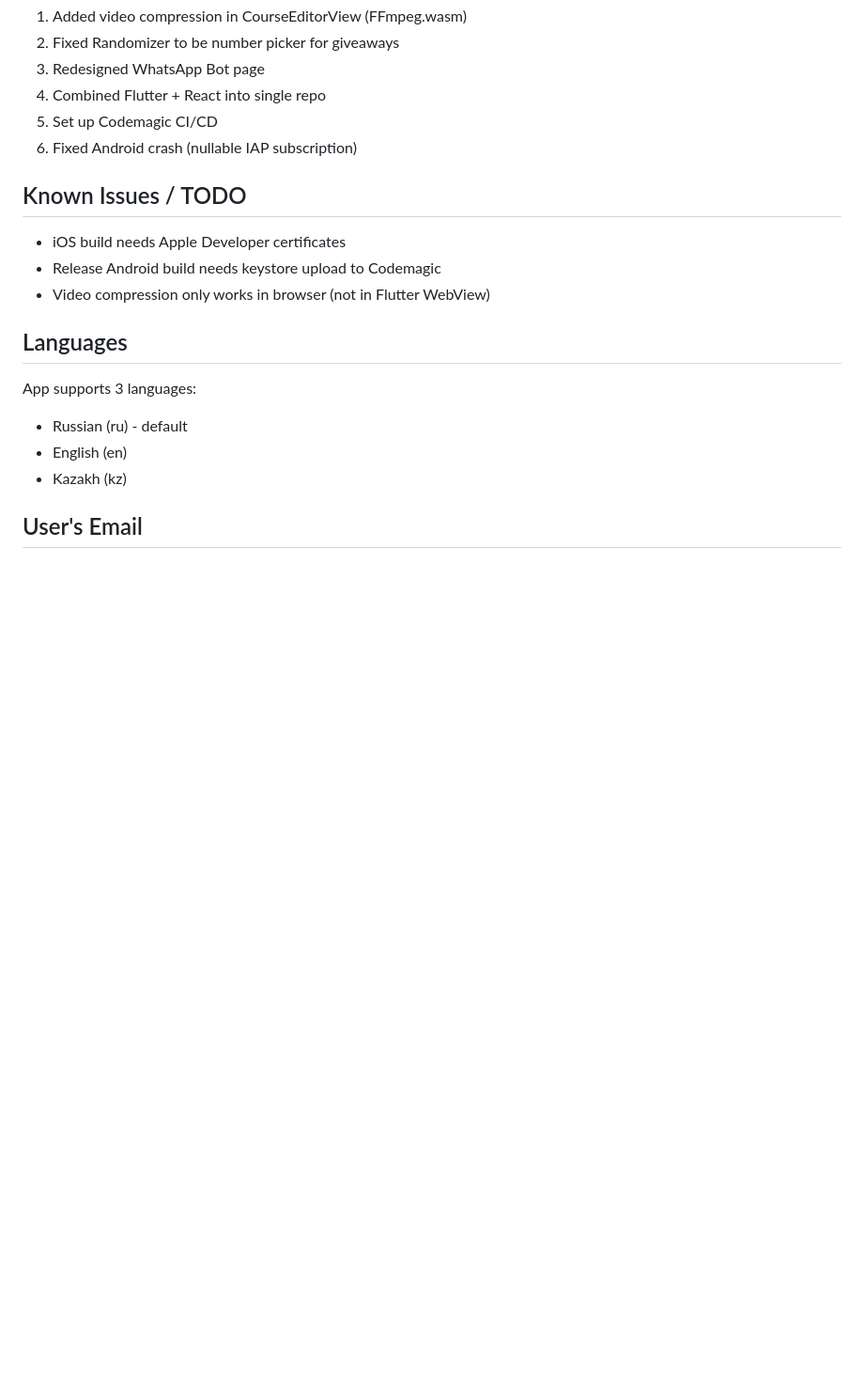
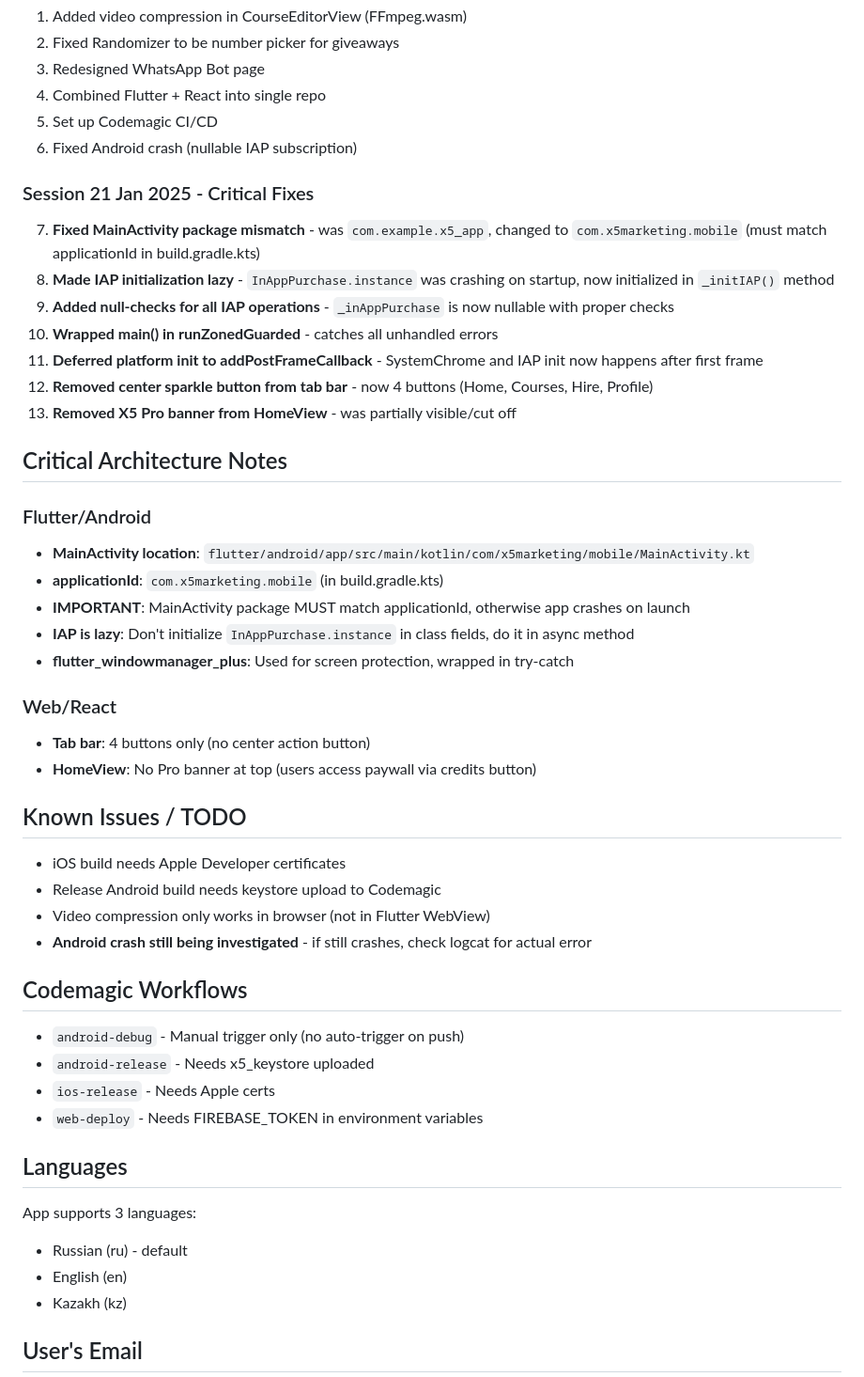
Before and after one commit to tooyakov-art/x5-marketing, a Markdown page: CLAUDE.md, the part around the change. Shown at 94% size. Drawn GitHub-style; blank space fills up the shorter version.

Commit message:
Update CLAUDE.md with session notes and critical architecture info

```diff
--- a/CLAUDE.md
+++ b/CLAUDE.md
@@ -122,10 +122,39 @@ flutter build apk --release  # Release APK
 5. Set up Codemagic CI/CD
 6. Fixed Android crash (nullable IAP subscription)
 
+### Session 21 Jan 2025 - Critical Fixes
+7. **Fixed MainActivity package mismatch** - was `com.example.x5_app`, changed to `com.x5marketing.mobile` (must match applicationId in build.gradle.kts)
+8. **Made IAP initialization lazy** - `InAppPurchase.instance` was crashing on startup, now initialized in `_initIAP()` method
+9. **Added null-checks for all IAP operations** - `_inAppPurchase` is now nullable with proper checks
+10. **Wrapped main() in runZonedGuarded** - catches all unhandled errors
+11. **Deferred platform init to addPostFrameCallback** - SystemChrome and IAP init now happens after first frame
+12. **Removed center sparkle button from tab bar** - now 4 buttons (Home, Courses, Hire, Profile)
+13. **Removed X5 Pro banner from HomeView** - was partially visible/cut off
+
+## Critical Architecture Notes
+
+### Flutter/Android
+- **MainActivity location**: `flutter/android/app/src/main/kotlin/com/x5marketing/mobile/MainActivity.kt`
+- **applicationId**: `com.x5marketing.mobile` (in build.gradle.kts)
+- **IMPORTANT**: MainActivity package MUST match applicationId, otherwise app crashes on launch
+- **IAP is lazy**: Don't initialize `InAppPurchase.instance` in class fields, do it in async method
+- **flutter_windowmanager_plus**: Used for screen protection, wrapped in try-catch
+
+### Web/React
+- **Tab bar**: 4 buttons only (no center action button)
+- **HomeView**: No Pro banner at top (users access paywall via credits button)
+
 ## Known Issues / TODO
 - iOS build needs Apple Developer certificates
 - Release Android build needs keystore upload to Codemagic
 - Video compression only works in browser (not in Flutter WebView)
+- **Android crash still being investigated** - if still crashes, check logcat for actual error
+
+## Codemagic Workflows
+- `android-debug` - Manual trigger only (no auto-trigger on push)
+- `android-release` - Needs x5_keystore uploaded
+- `ios-release` - Needs Apple certs
+- `web-deploy` - Needs FIREBASE_TOKEN in environment variables
 
 ## Languages
 App supports 3 languages:
```
